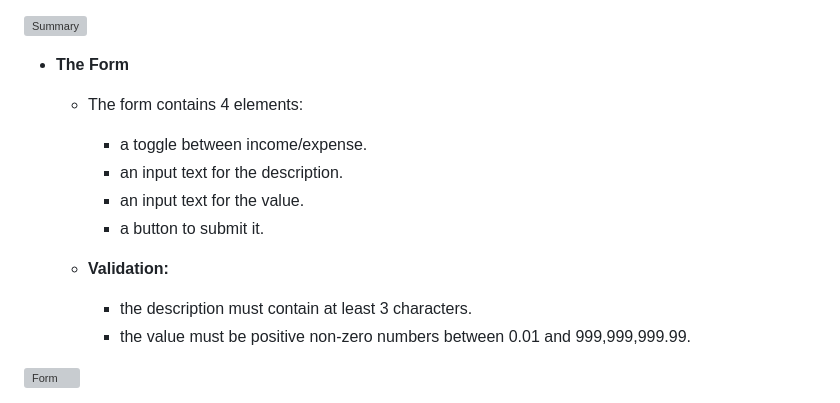
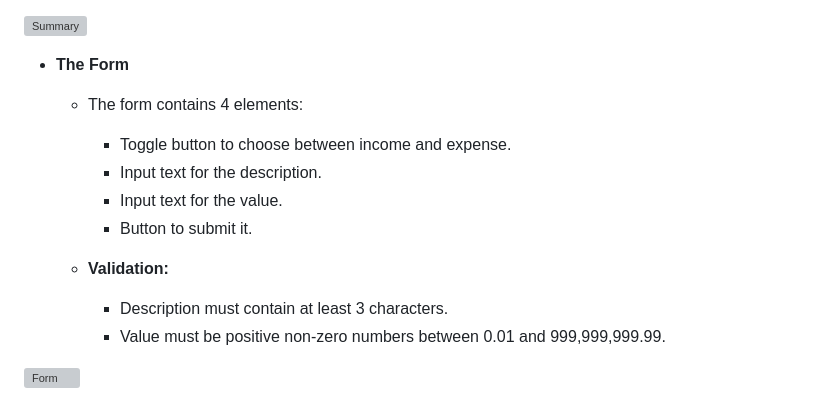
Before and after one commit to alexandrearantes1/budget-planner, a Markdown page: README.md, the part around one of its changes. Drawn GitHub-style; grey boxes are pictures that could not be loaded.

```diff
--- a/README.md
+++ b/README.md
@@ -29,14 +29,14 @@ The Budget Planner is divided into 4 main sections. The header contains the logo
 
 - __The Form__
   - The form contains 4 elements:
-    - a toggle between income/expense.
-    - an input text for the description.
-    - an input text for the value.
-    - a button to submit it.
+    - Toggle button to choose between income and expense.
+    - Input text for the description.
+    - Input text for the value.
+    - Button to submit it.
 
   - __Validation:__
-    - the description must contain at least 3 characters.
-    - the value must be positive non-zero numbers between 0.01 and 999,999,999.99.
+    - Description must contain at least 3 characters.
+    - Value must be positive non-zero numbers between 0.01 and 999,999,999.99.
 
 ![Form](https://alexandrearantes1.github.io/budget-planner/assets/images/readme/form.png)
 
```
Also changed, not shown: other parts of README.md (+39 -14 lines).
